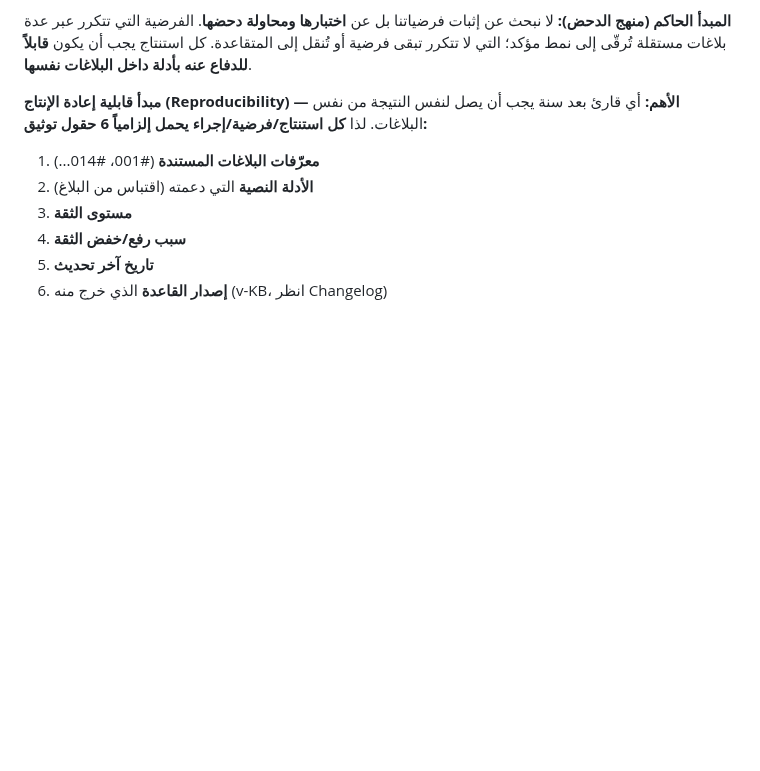
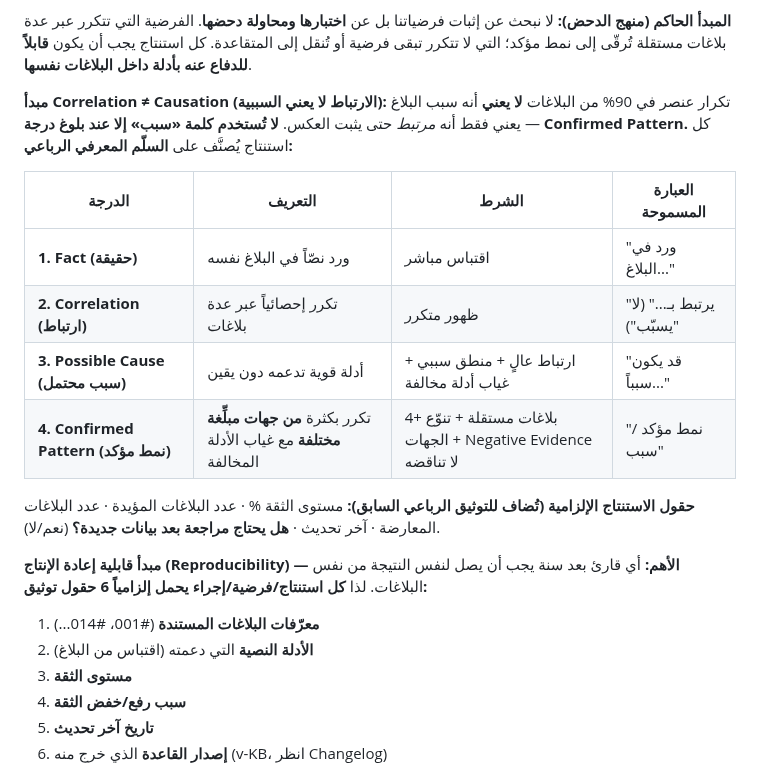
Before and after one commit to zamouriiiptv-beep/castivio-site, a Markdown page: DMCA_KNOWLEDGE_BASE.md, the part around one of its changes. GitHub-like rendering; blank space fills up the shorter version.

```diff
--- a/DMCA_KNOWLEDGE_BASE.md
+++ b/DMCA_KNOWLEDGE_BASE.md
@@ -13,6 +13,17 @@
 - عند تعارض بلاغ جديد مع استنتاج قديم: يُعدّل الاستنتاج ويُشرح سبب التعديل دون حذف السجل. البلاغ المؤكِّد لاستنتاج سابق يرفع مستوى ثقته.
 
 **المبدأ الحاكم (منهج الدحض):** لا نبحث عن إثبات فرضياتنا بل عن **اختبارها ومحاولة دحضها**. الفرضية التي تتكرر عبر عدة بلاغات مستقلة تُرقّى إلى نمط مؤكد؛ التي لا تتكرر تبقى فرضية أو تُنقل إلى المتقاعدة. كل استنتاج يجب أن يكون **قابلاً للدفاع عنه بأدلة داخل البلاغات نفسها**.
+
+**مبدأ Correlation ≠ Causation (الارتباط لا يعني السببية):** تكرار عنصر في 90% من البلاغات **لا يعني** أنه سبب البلاغ — يعني فقط أنه *مرتبط* حتى يثبت العكس. **لا تُستخدم كلمة «سبب» إلا عند بلوغ درجة Confirmed Pattern.** كل استنتاج يُصنَّف على **السلّم المعرفي الرباعي:**
+
+| الدرجة | التعريف | الشرط | العبارة المسموحة |
+|---|---|---|---|
+| **1. Fact (حقيقة)** | ورد نصّاً في البلاغ نفسه | اقتباس مباشر | "ورد في البلاغ..." |
+| **2. Correlation (ارتباط)** | تكرر إحصائياً عبر عدة بلاغات | ظهور متكرر | "يرتبط بـ..." (لا "يسبّب") |
+| **3. Possible Cause (سبب محتمل)** | أدلة قوية تدعمه دون يقين | ارتباط عالٍ + منطق سببي + غياب أدلة مخالفة | "قد يكون سبباً..." |
+| **4. Confirmed Pattern (نمط مؤكد)** | تكرر بكثرة **من جهات مبلِّغة مختلفة** مع غياب الأدلة المخالفة | 4+ بلاغات مستقلة + تنوّع الجهات + Negative Evidence لا تناقضه | "نمط مؤكد / سبب" |
+
+**حقول الاستنتاج الإلزامية (تُضاف للتوثيق الرباعي السابق):** مستوى الثقة % · عدد البلاغات المؤيدة · عدد البلاغات المعارضة · آخر تحديث · **هل يحتاج مراجعة بعد بيانات جديدة؟** (نعم/لا).
 
 **مبدأ قابلية إعادة الإنتاج (Reproducibility) — الأهم:** أي قارئ بعد سنة يجب أن يصل لنفس النتيجة من نفس البلاغات. لذا **كل استنتاج/فرضية/إجراء يحمل إلزامياً 6 حقول توثيق:**
 1. **معرّفات البلاغات المستندة** (#001، #014...)
```
Also changed, not shown: other parts of DMCA_KNOWLEDGE_BASE.md (+10 -9 lines).
